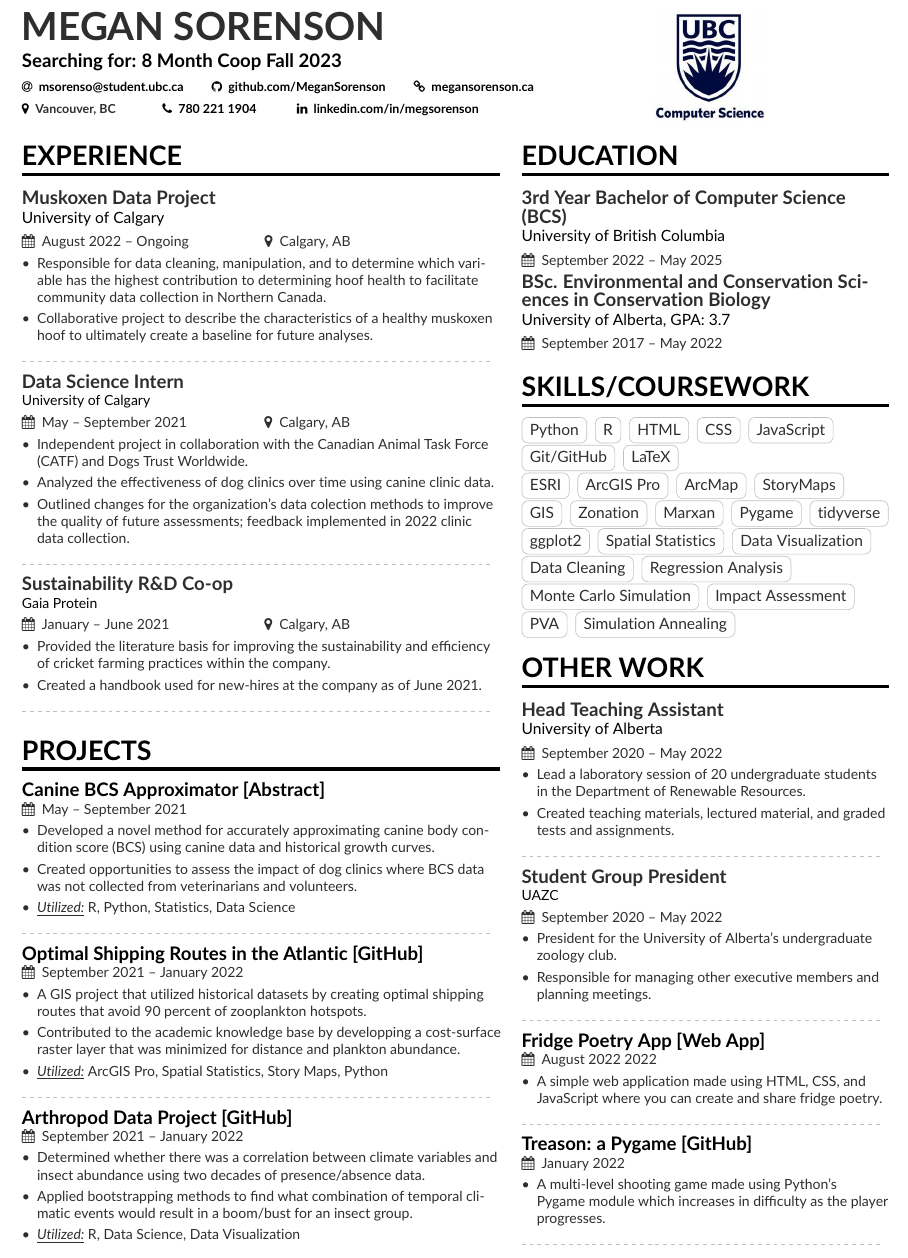
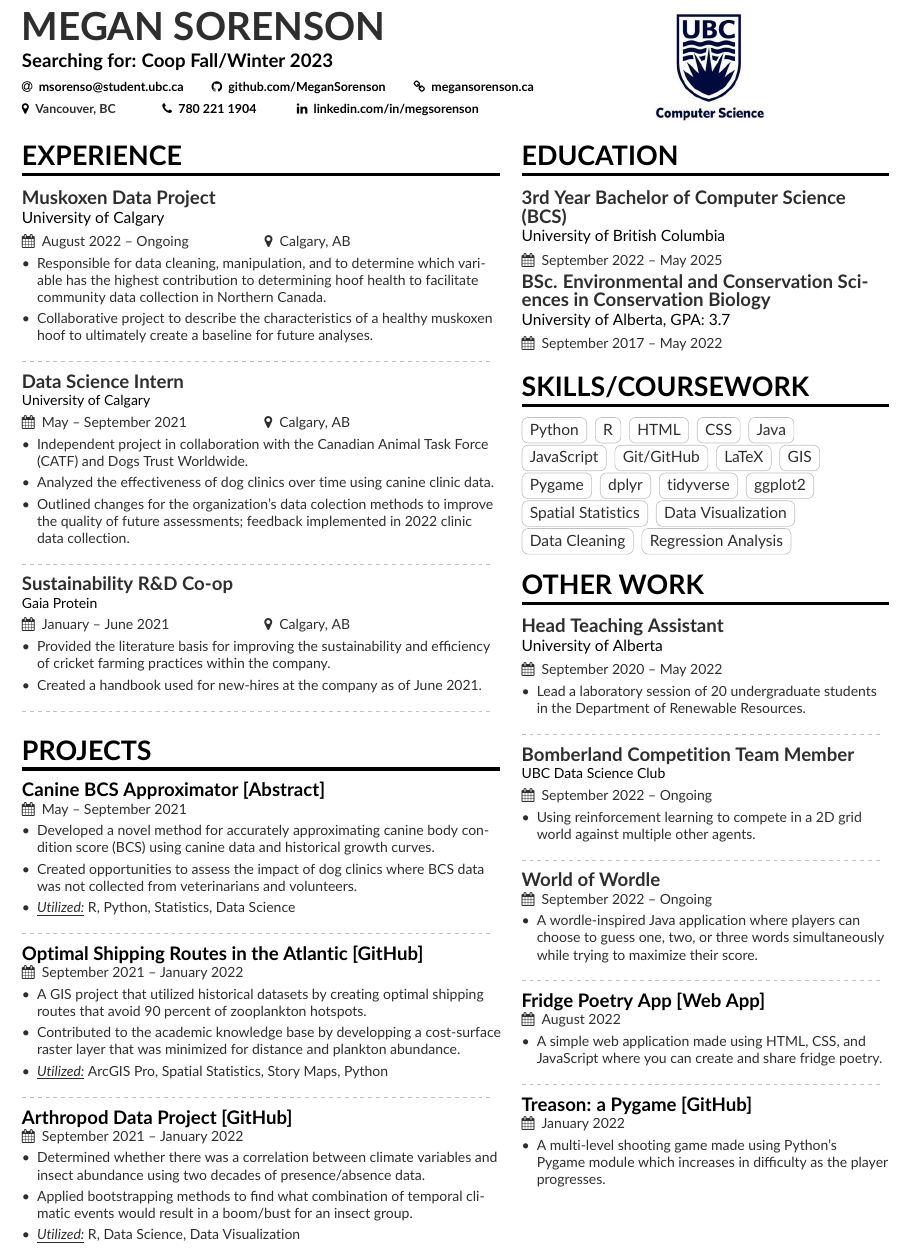
Before and after one commit to MeganSorenson/latexResume, a LaTeX CV (resume/src/resume.tex, which reads resume/src/sidebar.tex): part of the page, cut so that both start at the same text. Compiled offline with pdfLaTeX.

Commit message:
added some new projects that I recently started

```diff
--- a/resume/src/resume.tex
+++ b/resume/src/resume.tex
@@ -32,7 +32,7 @@
 % DOCUMENT ###########################################################################
 \begin{document}
 \name{Megan Sorenson}
-\tagline{Searching for: 8 Month Coop Fall 2023}
+\tagline{Searching for: Coop Fall/Winter 2023}
 \photo{1.5cm}{ubc_logo}
 \personalinfo{%
   % You can add your own with \printinfo{symbol}{detail}
--- a/resume/src/sidebar.tex
+++ b/resume/src/sidebar.tex
@@ -11,32 +11,19 @@
 \cvtag{R}
 \cvtag{HTML}
 \cvtag{CSS}
+\cvtag{Java}
 \cvtag{JavaScript}
 \cvtag{Git/GitHub}
 \cvtag{LaTeX}
-
-
-% \divider
-
-% Tools
-\cvtag{ESRI}
-\cvtag{ArcGIS Pro}
-\cvtag{ArcMap}
-\cvtag{StoryMaps}
 \cvtag{GIS}
-\cvtag{Zonation}
-\cvtag{Marxan}
 \cvtag{Pygame}
+\cvtag{dplyr}
 \cvtag{tidyverse}
 \cvtag{ggplot2}
 \cvtag{Spatial Statistics}
 \cvtag{Data Visualization}
 \cvtag{Data Cleaning}
 \cvtag{Regression Analysis}
-\cvtag{Monte Carlo Simulation}
-\cvtag{Impact Assessment}
-\cvtag{PVA}
-\cvtag{Simulation Annealing}
 
 % EXTRACURRICULARS ##################################################################
 \cvsection{Other Work}
@@ -44,18 +31,29 @@
 \cvevent{Head Teaching Assistant}{University of Alberta}{September 2020 -- May 2022}{}
 \begin{itemize}
   \item Lead a laboratory session of 20 undergraduate students in the Department of Renewable Resources.
-  \item Created teaching materials, lectured material, and graded tests and assignments.
 \end{itemize}
 \divider\small
 
-\cvevent{Student Group President}{UAZC}{September 2020 -- May 2022}{}
+
+%\cvevent{Student Group President}{UAZC}{September 2020 -- May 2022}{}
+%\begin{itemize}
+%  \item Responsible for managing other executive members and planning meetings for the Zoology club.
+%\end{itemize}
+%\divider\small
+
+\cvevent{Bomberland Competition Team Member}{UBC Data Science Club}{September 2022 -- Ongoing}{}
 \begin{itemize}
-  \item President for the University of Alberta's undergraduate zoology club.
-  \item Responsible for managing other executive members and planning meetings.
+  \item Using reinforcement learning to compete in a 2D grid world against multiple other agents.
 \end{itemize}
 \divider\small
 
-\cvevent{\href{https://megansorenson.github.io/fridgeMagnets/}{Fridge Poetry App [Web App]}}{}{August 2022 2022}{}
+\cvevent{World of Wordle}{}{September 2022 -- Ongoing}{}
+\begin{itemize}
+  \item A wordle-inspired Java application where players can choose to guess one, two, or three words simultaneously while trying to maximize their score.
+\end{itemize}
+\divider\small
+
+\cvevent{\href{https://megansorenson.github.io/fridgeMagnets/}{Fridge Poetry App [Web App]}}{}{August 2022}{}
 \begin{itemize}
   \item A simple web application made using HTML, CSS, and JavaScript where you can create and share fridge poetry.
 \end{itemize}
@@ -65,4 +63,3 @@
 \begin{itemize}
   \item A multi-level shooting game made using Python's Pygame module which increases in difficulty as the player progresses.
 \end{itemize}
-\divider\small
```
Also changed, not shown: resume/src/MeganSorensonResume.pdf, resume/src/test.pdf (added), 1 other file.
